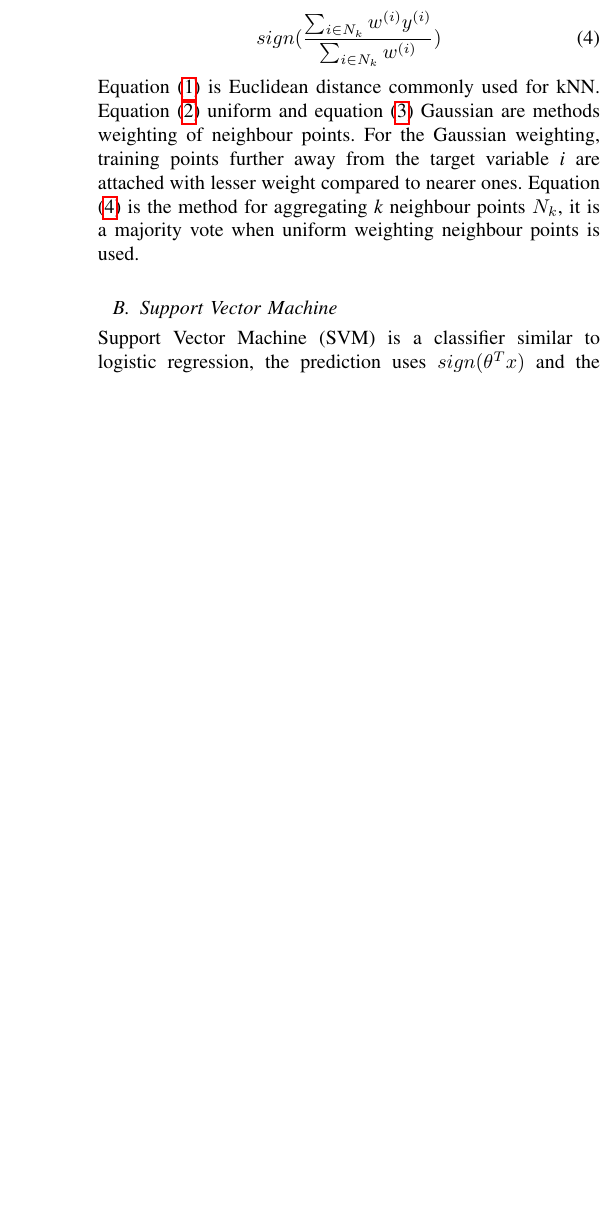
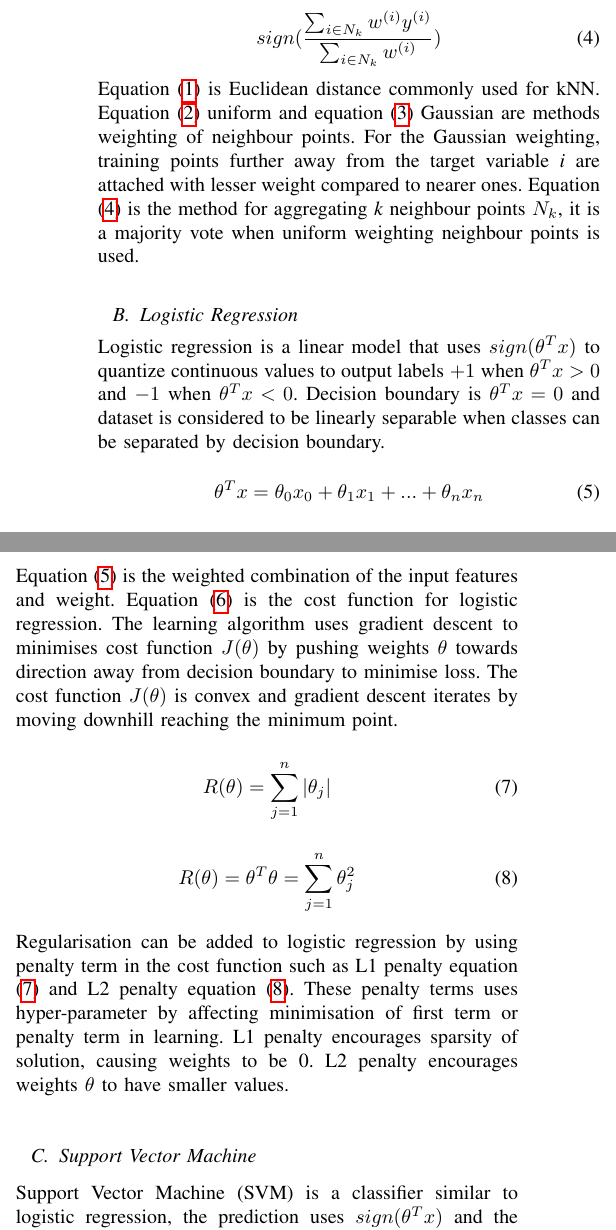
Before and after one commit to Asraelite/ml-group35, a LaTeX paper (final_report/report.tex): part of one column of page 2 of 2 before the commit and two parts of the columns of page 2 of 3 after it, the two joined at a grey line, cut so that both start at the same text, the shorter picture padded with empty space. Compiled offline with pdfLaTeX.

Commit message:
added logistic regression method

```diff
--- a/final_report/report.tex
+++ b/final_report/report.tex
@@ -115,3 +115,11 @@ sign(\frac{ \sum_{i \in N_k} w^{(i)} y^{(i)} }{ \sum_{ i \in N_k} w^{(i)} })
 \noindent Equation (\ref{eqn:knn_euclidean}) is Euclidean distance commonly used for kNN.
 Equation (\ref{eqn:knn_uniform}) uniform and equation (\ref{eqn:knn_gaussian}) Gaussian are methods weighting of neighbour points. For the Gaussian weighting, training points further away from the target variable \emph{i} are attached with lesser weight compared to nearer ones. Equation (\ref{eqn:knn_classification}) is the method for aggregating \emph{k} neighbour points $N_k$, it is a majority vote when uniform weighting neighbour points is used.
 
+\subsection{Logistic Regression}
+\noindent Logistic regression is a linear model that uses $sign(\theta^Tx)$ to quantize continuous values to output labels $+1$ when $\theta^Tx > 0$ and $-1$ when $\theta^Tx < 0$. Decision boundary is $\theta^Tx = 0$ and dataset is considered to be linearly separable when classes can be separated by decision boundary.
+
+% weighted sum
+\begin{equation}
+\label{eqn:logistic_weighted_sum}
+\theta^Tx = \theta_0x_0 + \theta_1x_1 + ... + \theta_nx_n
+\end{equation}
@@ -118,3 +131,19 @@ Equation (\ref{eqn:knn_uniform}) uniform and equation (\ref{eqn:knn_gaussian}) G
+\noindent Equation (\ref{eqn:logistic_weighted_sum}) is the weighted combination of the input features and weight. Equation (\ref{eqn:logistic_cost}) is the cost function for logistic regression. The learning algorithm uses gradient descent to minimises cost function $J(\theta)$ by pushing weights $\theta$ towards direction away from decision boundary to minimise loss. The cost function $J(\theta)$ is convex and gradient descent iterates by moving downhill reaching the minimum point.
+
+
+% L1
+\begin{equation}
+\label{eqn:logistic_l1}
+R(\theta) = \sum^n_{j=1} |\theta_j|
+\end{equation}
+% L2
+\begin{equation}
+\label{eqn:logistic_l2}
+R(\theta) = \theta^T\theta = \sum^n_{j=1}\theta^2_j
+\end{equation}
+\noindent Regularisation can be added to logistic regression by using penalty term in the cost function such as L1 penalty equation (\ref{eqn:logistic_l1}) and L2 penalty equation (\ref{eqn:logistic_l2}). These penalty terms uses hyper-parameter by affecting minimisation of first term or penalty term in learning. L1 penalty encourages sparsity of solution, causing weights to be 0. L2 penalty encourages weights $\theta$ to have smaller values.
+
+
 \subsection{Support Vector Machine}
 
 \noindent Support Vector Machine (SVM) is a classifier similar to logistic regression, the prediction uses $sign(\theta^Tx)$ and the output is mapped to $+1$ and $-1$.
```
Also changed, not shown: final_report/report.pdf, final_report/report.tex (5 more changed lines).
